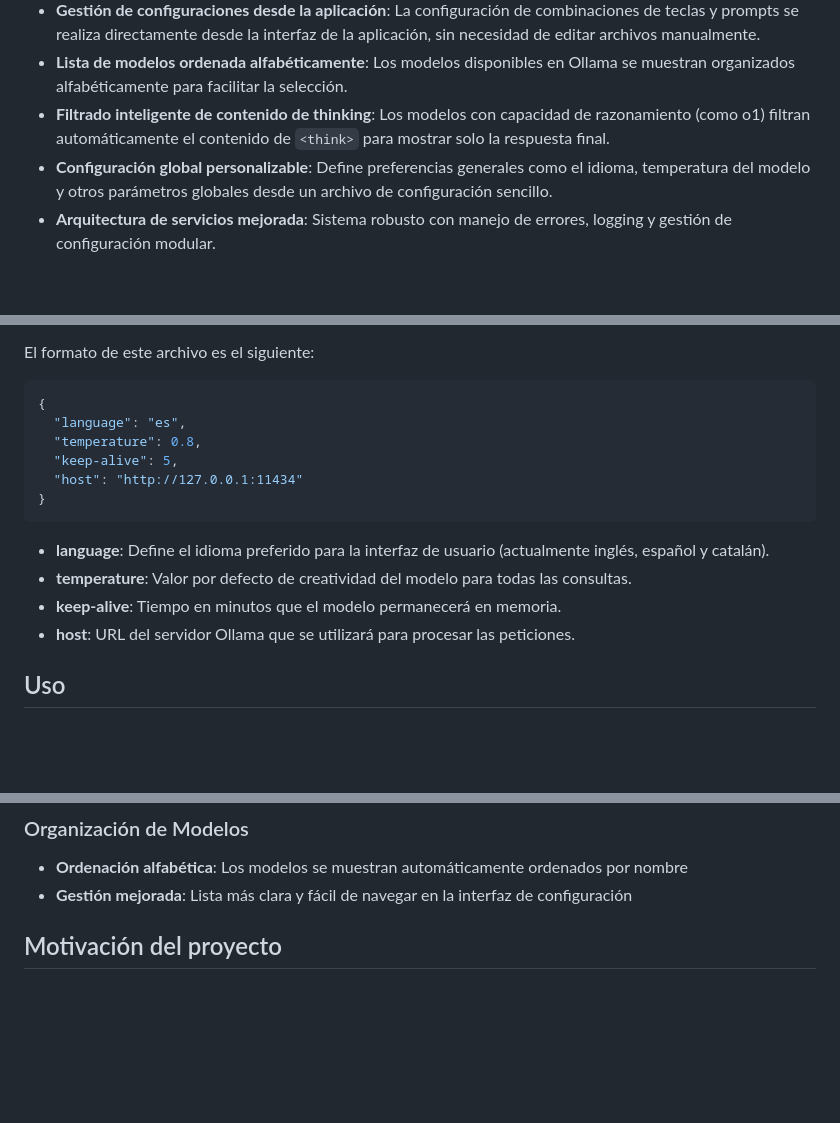
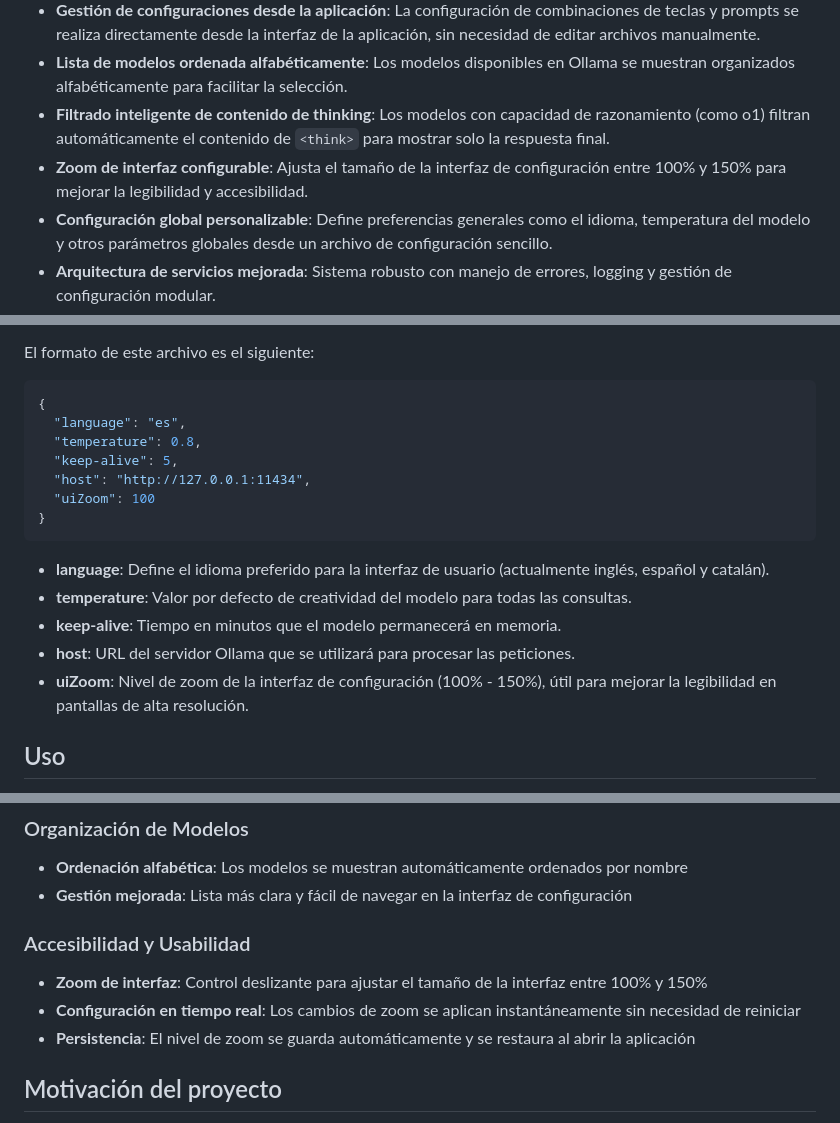
Before and after one commit to Len4m/select2llm, a Markdown page: README.md, 3 parts joined by grey strips. Drawn GitHub-style; blank space fills up the shorter version.

Commit message:
Actualizar README.md para incluir la nueva funcionalidad de zoom configurable en la interfaz, mejorando la accesibilidad y usabilidad. Se detalla el ajuste del tamaño de la interfaz y la persistencia del nivel de zoom.

````diff
--- a/README.md
+++ b/README.md
@@ -12,6 +12,7 @@
 - **Gestión de configuraciones desde la aplicación**: La configuración de combinaciones de teclas y prompts se realiza directamente desde la interfaz de la aplicación, sin necesidad de editar archivos manualmente.
 - **Lista de modelos ordenada alfabéticamente**: Los modelos disponibles en Ollama se muestran organizados alfabéticamente para facilitar la selección.
 - **Filtrado inteligente de contenido de thinking**: Los modelos con capacidad de razonamiento (como o1) filtran automáticamente el contenido de `<think>` para mostrar solo la respuesta final.
+- **Zoom de interfaz configurable**: Ajusta el tamaño de la interfaz de configuración entre 100% y 150% para mejorar la legibilidad y accesibilidad.
 - **Configuración global personalizable**: Define preferencias generales como el idioma, temperatura del modelo y otros parámetros globales desde un archivo de configuración sencillo.
 - **Arquitectura de servicios mejorada**: Sistema robusto con manejo de errores, logging y gestión de configuración modular.
 - **Flexibilidad de uso**: Procesa el texto seleccionado con cualquier modelo LLM cargado en Ollama para generar respuestas de manera ágil y eficiente.
@@ -154,7 +155,8 @@ El formato de este archivo es el siguiente:
   "language": "es",
   "temperature": 0.8,
   "keep-alive": 5,
-  "host": "http://127.0.0.1:11434"
+  "host": "http://127.0.0.1:11434",
+  "uiZoom": 100
 }
 ```
 
@@ -162,6 +164,7 @@ El formato de este archivo es el siguiente:
 - **temperature**: Valor por defecto de creatividad del modelo para todas las consultas.
 - **keep-alive**: Tiempo en minutos que el modelo permanecerá en memoria.
 - **host**: URL del servidor Ollama que se utilizará para procesar las peticiones.
+- **uiZoom**: Nivel de zoom de la interfaz de configuración (100% - 150%), útil para mejorar la legibilidad en pantallas de alta resolución.
 
 ## Uso
 
@@ -193,6 +196,11 @@ La aplicación ha sido refactorizada con una arquitectura modular y robusta:
 ### Organización de Modelos
 - **Ordenación alfabética**: Los modelos se muestran automáticamente ordenados por nombre
 - **Gestión mejorada**: Lista más clara y fácil de navegar en la interfaz de configuración
+
+### Accesibilidad y Usabilidad
+- **Zoom de interfaz**: Control deslizante para ajustar el tamaño de la interfaz entre 100% y 150%
+- **Configuración en tiempo real**: Los cambios de zoom se aplican instantáneamente sin necesidad de reiniciar
+- **Persistencia**: El nivel de zoom se guarda automáticamente y se restaura al abrir la aplicación
 
 ## Motivación del proyecto
 
````
